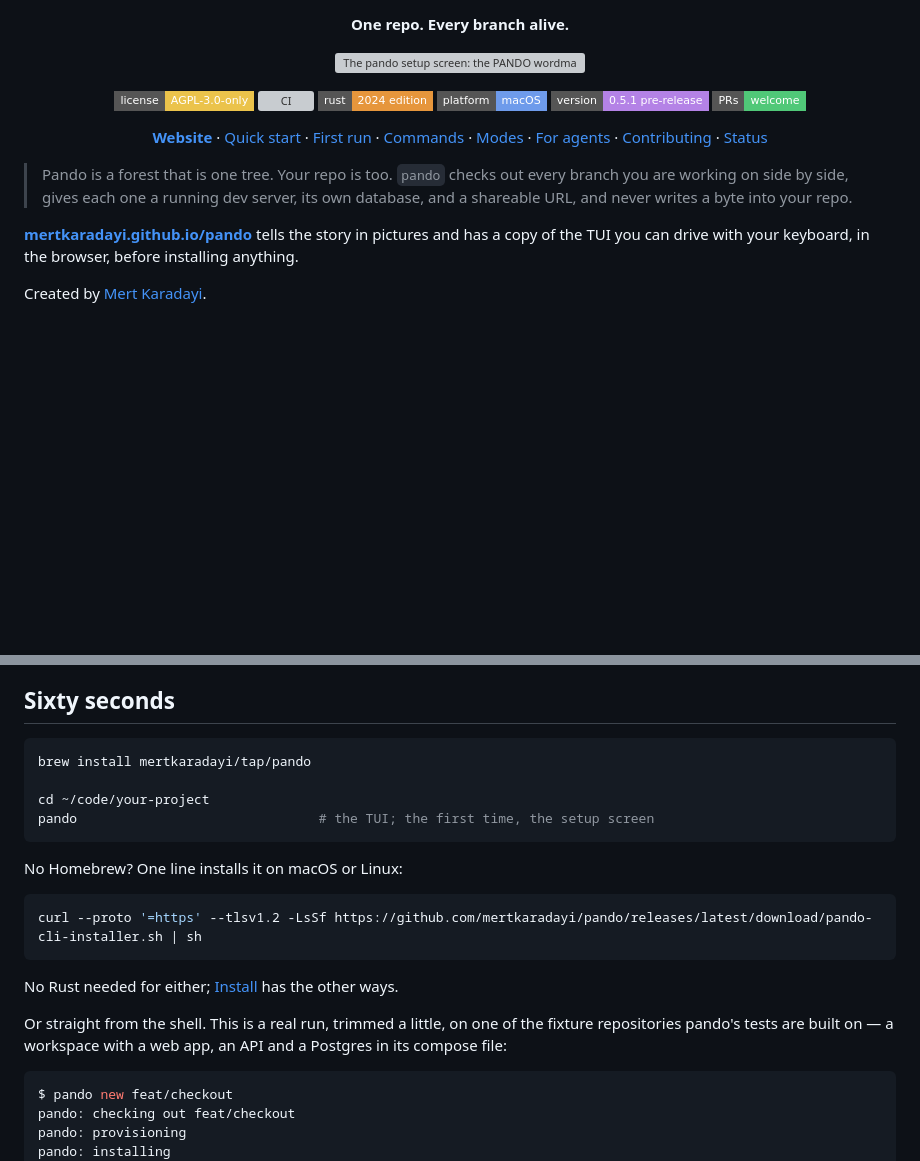
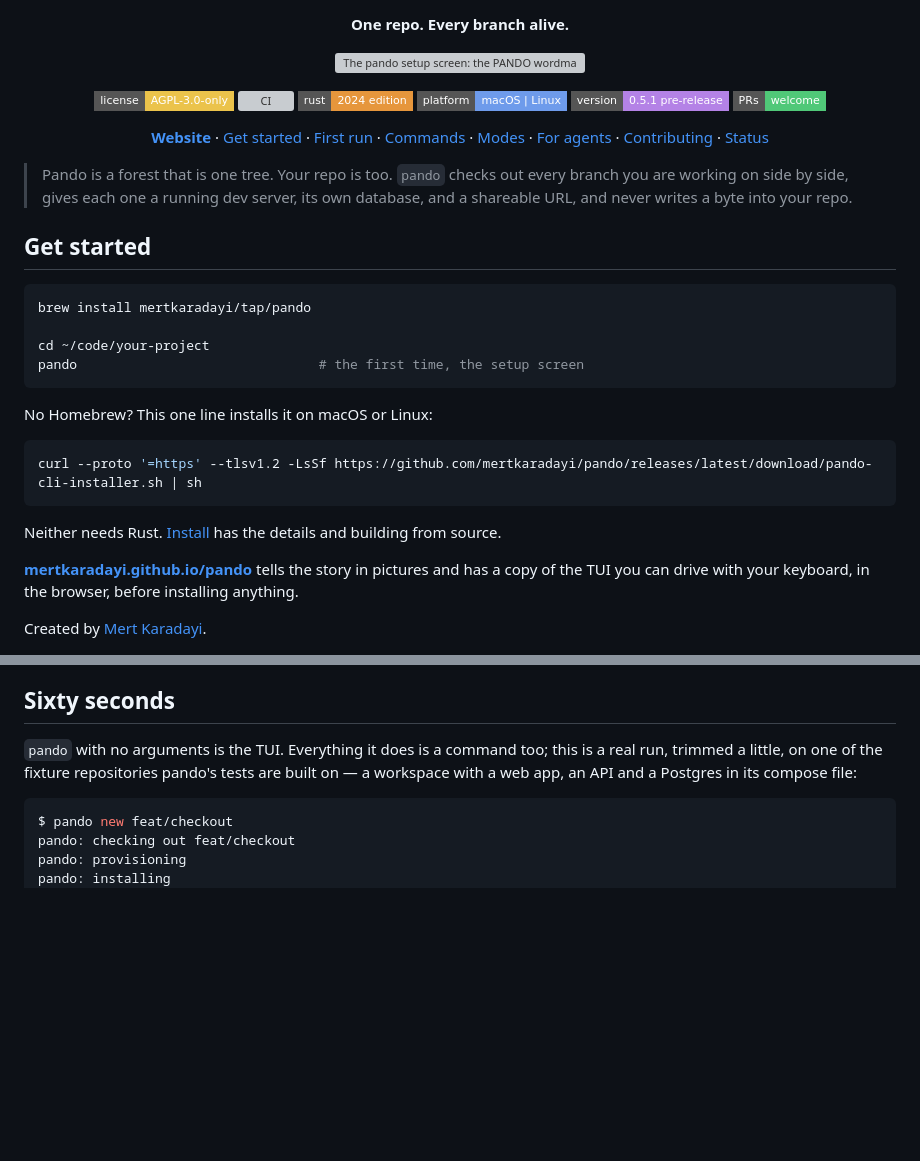
Before and after one commit to casab/pando, a Markdown page: README.md, 2 parts joined by grey strips. GitHub-like rendering; badges without logos; blank space fills up the shorter version; grey boxes are pictures that could not be loaded.

Commit message:
docs: put the one-line install at the top of the README

````diff
--- a/README.md
+++ b/README.md
@@ -10,14 +10,14 @@
   <a href="LICENSE"><img alt="License: AGPL-3.0-only" src="https://img.shields.io/badge/license-AGPL--3.0--only-ebc34b?style=flat-square"></a>
   <a href="https://github.com/mertkaradayi/pando/actions/workflows/ci.yml"><img alt="CI" src="https://img.shields.io/github/actions/workflow/status/mertkaradayi/pando/ci.yml?branch=main&style=flat-square&label=ci"></a>
   <img alt="Rust 2024 edition" src="https://img.shields.io/badge/rust-2024_edition-e6963c?style=flat-square&logo=rust">
-  <img alt="Platform: macOS" src="https://img.shields.io/badge/platform-macOS-6e9beb?style=flat-square&logo=apple">
+  <img alt="Platform: macOS and Linux" src="https://img.shields.io/badge/platform-macOS_|_Linux-6e9beb?style=flat-square">
   <img alt="Version 0.5.1, pre-release" src="https://img.shields.io/badge/version-0.5.1_pre--release-b482e6?style=flat-square">
   <a href="CONTRIBUTING.md"><img alt="PRs welcome" src="https://img.shields.io/badge/PRs-welcome-50c878?style=flat-square"></a>
 </p>
 
 <p align="center">
   <a href="https://mertkaradayi.github.io/pando/"><b>Website</b></a> ·
-  <a href="#sixty-seconds">Quick start</a> ·
+  <a href="#get-started">Get started</a> ·
   <a href="#your-first-run">First run</a> ·
   <a href="#commands">Commands</a> ·
   <a href="#shared-namespaced-isolated">Modes</a> ·
@@ -29,6 +29,24 @@
 > Pando is a forest that is one tree. Your repo is too. `pando` checks out every
 > branch you are working on side by side, gives each one a running dev server,
 > its own database, and a shareable URL, and never writes a byte into your repo.
+
+## Get started
+
+```bash
+brew install mertkaradayi/tap/pando
+
+cd ~/code/your-project
+pando                               # the first time, the setup screen
+```
+
+No Homebrew? This one line installs it on macOS or Linux:
+
+```bash
+curl --proto '=https' --tlsv1.2 -LsSf https://github.com/mertkaradayi/pando/releases/latest/download/pando-cli-installer.sh | sh
+```
+
+Neither needs Rust. [Install](#install) has the details and building from
+source.
 
 **[mertkaradayi.github.io/pando](https://mertkaradayi.github.io/pando/)** tells the story in
 pictures and has a copy of the TUI you can drive with your keyboard, in the
@@ -67,24 +85,10 @@ for people and for the coding agents working beside them.
 
 ## Sixty seconds
 
-```bash
-brew install mertkaradayi/tap/pando
-
-cd ~/code/your-project
-pando                               # the TUI; the first time, the setup screen
-```
-
-No Homebrew? One line installs it on macOS or Linux:
-
-```bash
-curl --proto '=https' --tlsv1.2 -LsSf https://github.com/mertkaradayi/pando/releases/latest/download/pando-cli-installer.sh | sh
-```
-
-No Rust needed for either; [Install](#install) has the other ways.
-
-Or straight from the shell. This is a real run, trimmed a little, on one of
-the fixture repositories pando's tests are built on — a workspace with a
-web app, an API and a Postgres in its compose file:
+`pando` with no arguments is the TUI. Everything it does is a command too;
+this is a real run, trimmed a little, on one of the fixture repositories
+pando's tests are built on — a workspace with a web app, an API and a
+Postgres in its compose file:
 
 ```console
 $ pando new feat/checkout
````
